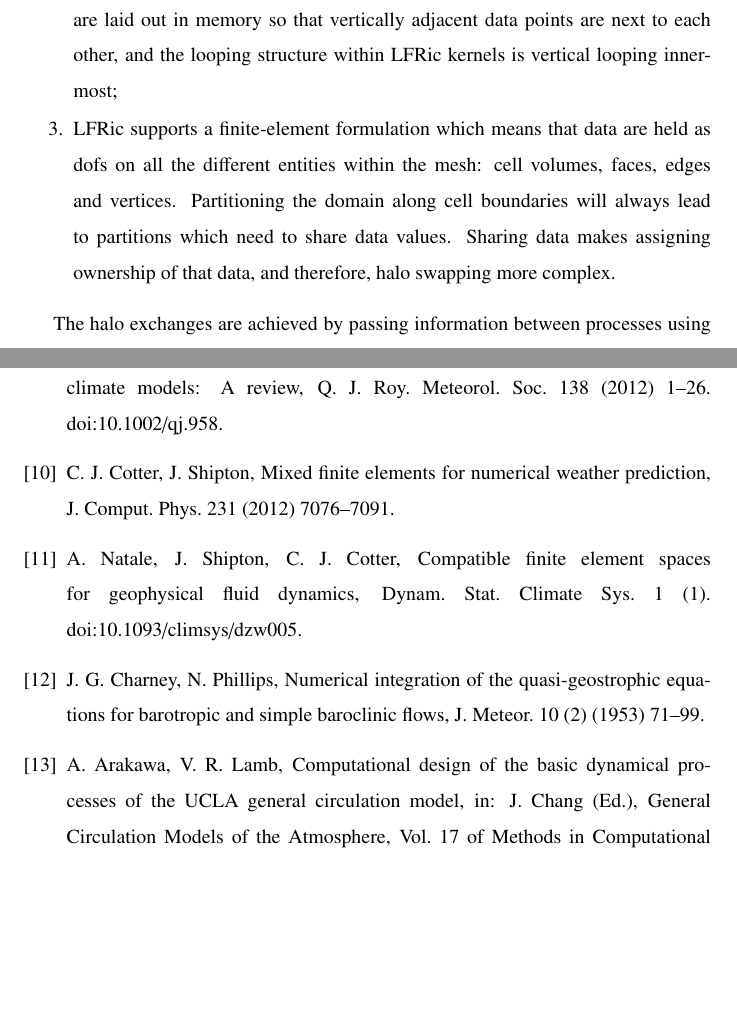
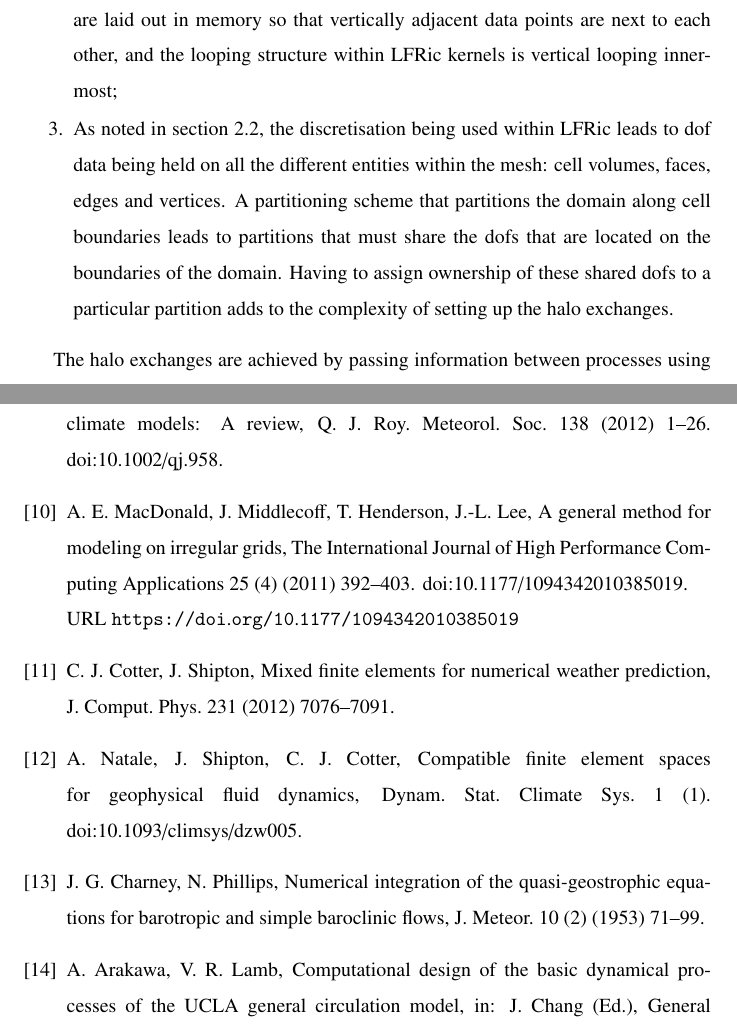
Before and after one commit to christophermaynard/LFRic-EASC, a LaTeX paper (source/LFRic.tex): two parts of pages 18 and 37 of 41, joined at a grey line, cut so that both start at the same text, the shorter picture padded with empty space. Compiled offline with pdfLaTeX.

Commit message:
Adding some rewording by Mike.

```diff
--- a/source/LFRic.tex
+++ b/source/LFRic.tex
@@ -694,12 +694,13 @@ some code performance, fields are laid out in memory so that vertically
 adjacent data points are next to each other, and the looping structure
 within LFRic kernels is vertical looping innermost;
 
-\item LFRic supports a finite-element formulation which means that data
-are held as dofs on all the different
-entities within the mesh: cell volumes, faces, edges and vertices.
-Partitioning the domain along cell boundaries will always lead to
-partitions which need to share data values. Sharing data makes assigning
-ownership of that data, and therefore, halo swapping more complex.
+\item As noted in section 2.2, the discretisation being used within LFRic
+leads to dof data being held on all the different entities within the mesh:
+cell volumes, faces, edges and vertices. A partitioning scheme that partitions
+the domain along cell boundaries leads to partitions that must share the
+dofs that are located on the boundaries of the domain. Having to assign
+ownership of these shared dofs to a particular partition adds to the
+complexity of setting up the halo exchanges.
 
 \end{enumerate}
 
```
Also changed, not shown: source/LFRic.tex (2 more changed lines).
